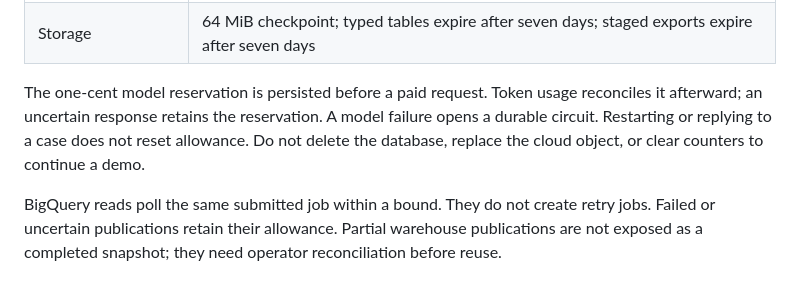
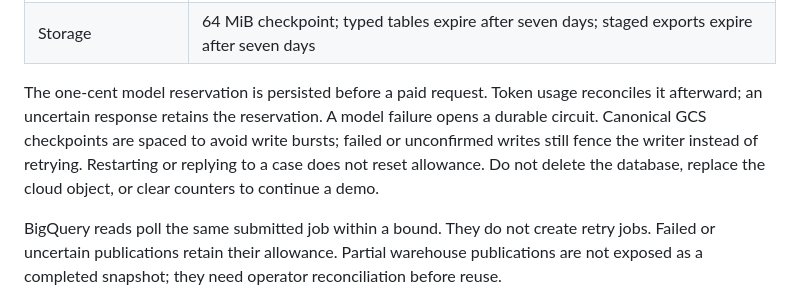
Before and after one commit to VinceVence/apac-team-rocket, a Markdown page: docs/operations.md, the part around the change. Rendered like a GitHub page.

```diff
--- a/docs/operations.md
+++ b/docs/operations.md
@@ -32,7 +32,7 @@ ADC inherits the account's access. Project pinning in this launcher is an applic
 | Local training | At most two new behavior models/day; bounded CPU iterations |
 | Storage | 64 MiB checkpoint; typed tables expire after seven days; staged exports expire after seven days |
 
-The one-cent model reservation is persisted before a paid request. Token usage reconciles it afterward; an uncertain response retains the reservation. A model failure opens a durable circuit. Restarting or replying to a case does not reset allowance. Do not delete the database, replace the cloud object, or clear counters to continue a demo.
+The one-cent model reservation is persisted before a paid request. Token usage reconciles it afterward; an uncertain response retains the reservation. A model failure opens a durable circuit. Canonical GCS checkpoints are spaced to avoid write bursts; failed or unconfirmed writes still fence the writer instead of retrying. Restarting or replying to a case does not reset allowance. Do not delete the database, replace the cloud object, or clear counters to continue a demo.
 
 BigQuery reads poll the same submitted job within a bound. They do not create retry jobs. Failed or uncertain publications retain their allowance. Partial warehouse publications are not exposed as a completed snapshot; they need operator reconciliation before reuse.
 
```
Also changed, not shown: docs/evaluation.md (+15 -1 lines).
